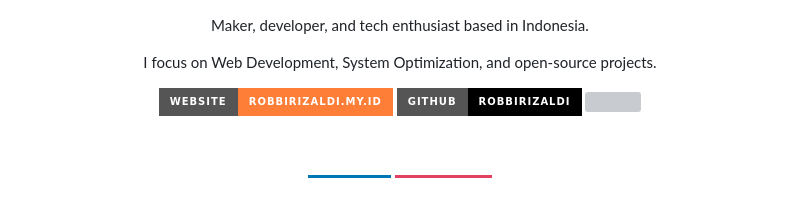
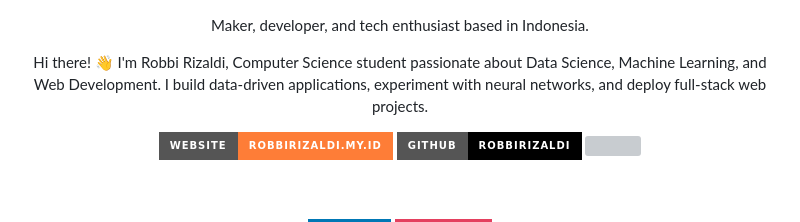
Before and after one commit to robbirizaldi/robbirizaldi, a Markdown page: README.md, the part around the change. Rendered like a GitHub page; badges without logos; blank space fills up the shorter version; grey boxes are pictures that could not be loaded.

```diff
--- a/README.md
+++ b/README.md
@@ -1,6 +1,6 @@
 <div align="center">
   <p>Maker, developer, and tech enthusiast based in Indonesia.</p>
-  <p>I focus on Web Development, System Optimization, and open-source projects.</p>
+  <p>Hi there! 👋 I'm Robbi Rizaldi, Computer Science student passionate about Data Science, Machine Learning, and Web Development. I build data-driven applications, experiment with neural networks, and deploy full-stack web projects.</p>
 
   <!-- WEBSITE & GITHUB -->
   <a href="https://robbirizaldi.my.id" target="_blank">
```
